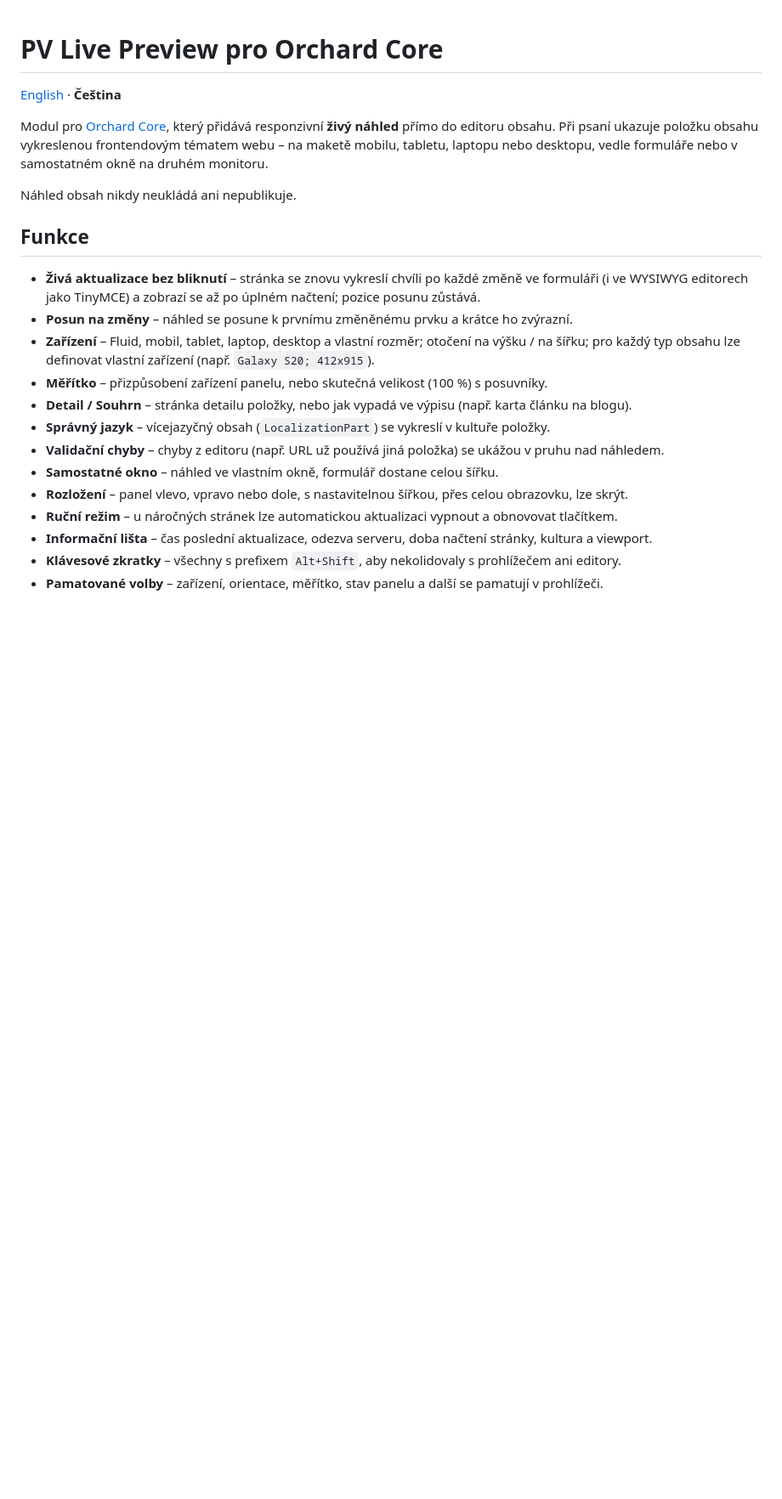
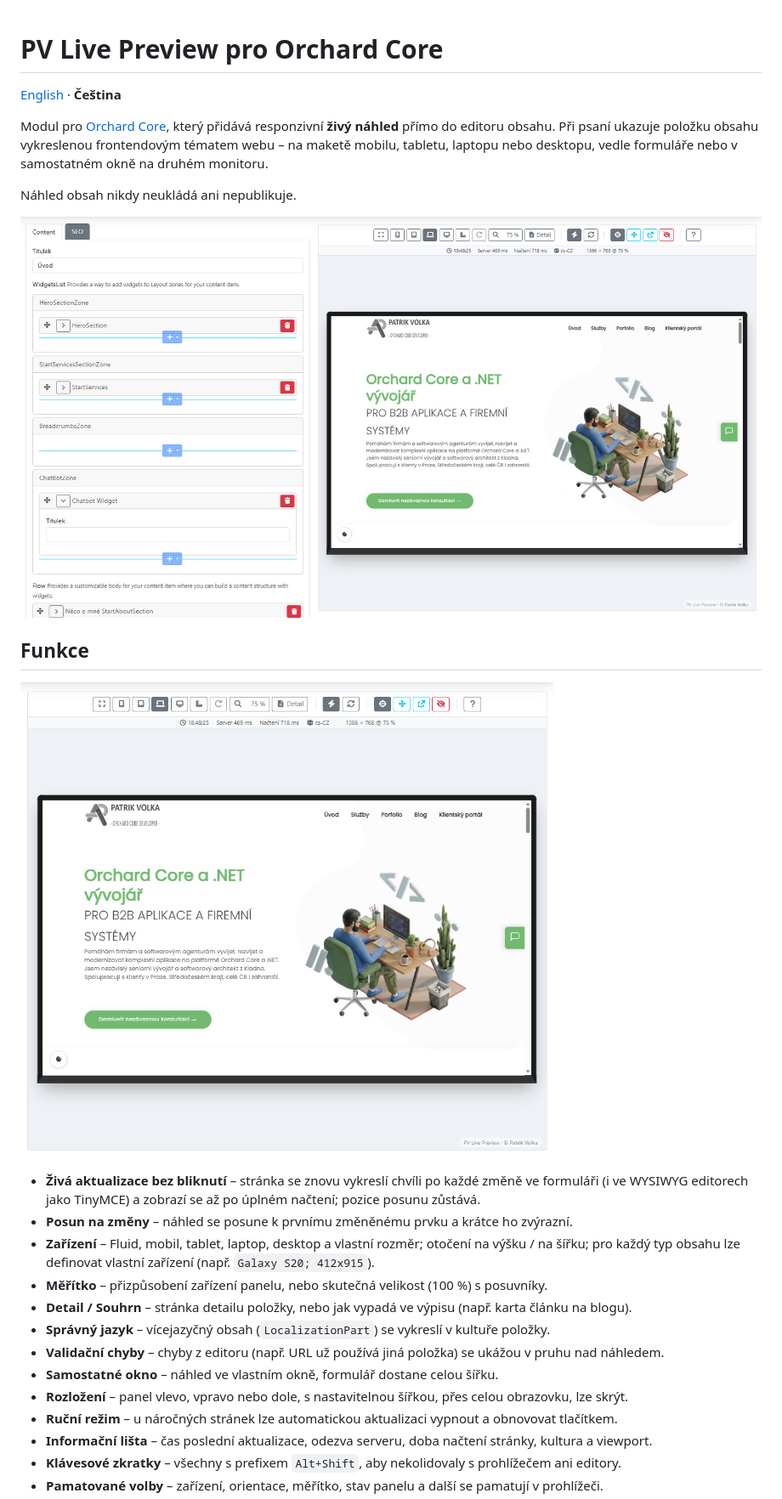
Before and after one commit to patrikvolka/PV.LivePreview, a Markdown page: README.cs.md, the part around the change. Shown at 85% size. Drawn GitHub-style; pictures changed too: docs/editor-with-live-preview.jpg (added), docs/live-preview-panel.jpg (added); blank space fills up the shorter version.

```diff
--- a/README.cs.md
+++ b/README.cs.md
@@ -6,7 +6,11 @@ Modul pro [Orchard Core](https://orchardcore.net), který přidává responzivn
 
 Náhled obsah nikdy neukládá ani nepublikuje.
 
+![Editor obsahu s panelem živého náhledu vpravo](docs/editor-with-live-preview.jpg)
+
 ## Funkce
+
+![Panel živého náhledu – toolbar, informační lišta a maketa laptopu](docs/live-preview-panel.jpg)
 
 - **Živá aktualizace bez bliknutí** – stránka se znovu vykreslí chvíli po každé změně ve formuláři (i ve WYSIWYG editorech jako TinyMCE) a zobrazí se až po úplném načtení; pozice posunu zůstává.
 - **Posun na změny** – náhled se posune k prvnímu změněnému prvku a krátce ho zvýrazní.
```
Also changed, not shown: README.md (+4 -0 lines).
